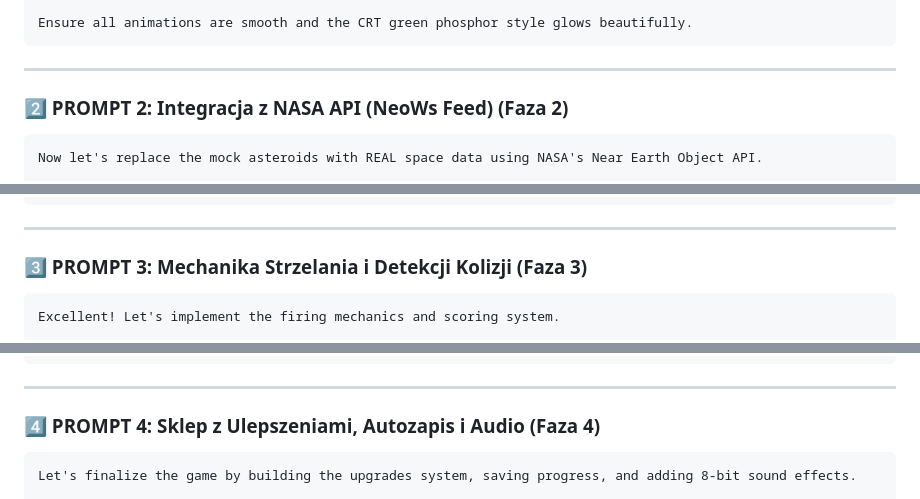
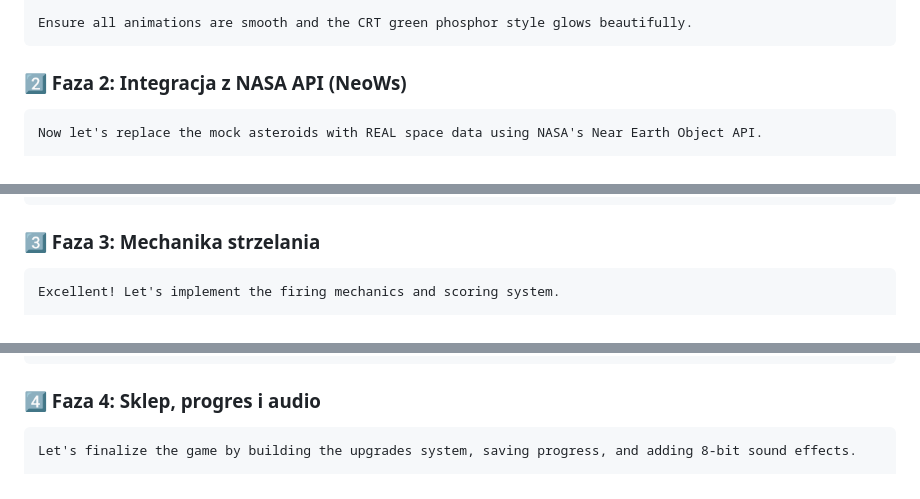
Before and after one commit to andreakrasko1-bit/hsw_orbital_defender, a Markdown page: README.md, 3 parts joined by grey strips. GitHub-like rendering; folded sections open.

````diff
--- a/README.md
+++ b/README.md
@@ -81,9 +50,7 @@ Implement the core visual layout:
 Ensure all animations are smooth and the CRT green phosphor style glows beautifully.
 ```
 
----
-
-### 2️⃣ PROMPT 2: Integracja z NASA API (NeoWs Feed) (Faza 2)
+### 2️⃣ Faza 2: Integracja z NASA API (NeoWs)
 ```text
 Now let's replace the mock asteroids with REAL space data using NASA's Near Earth Object API.
 
@@ -104,9 +71,7 @@ Now let's replace the mock asteroids with REAL space data using NASA's Near Eart
      * Calculate a "Threat Score" (1-100) based on diameter and closeness.
 ```
 
----
-
-### 3️⃣ PROMPT 3: Mechanika Strzelania i Detekcji Kolizji (Faza 3)
+### 3️⃣ Faza 3: Mechanika strzelania
 ```text
 Excellent! Let's implement the firing mechanics and scoring system.
 
@@ -128,9 +93,7 @@ Excellent! Let's implement the firing mechanics and scoring system.
    - Deduct Credits (or player lives) on impact. Display these event messages in a scrolling "Tactical Event Log" at the bottom of the right panel.
 ```
 
----
-
-### 4️⃣ PROMPT 4: Sklep z Ulepszeniami, Autozapis i Audio (Faza 4)
+### 4️⃣ Faza 4: Sklep, progres i audio
 ```text
 Let's finalize the game by building the upgrades system, saving progress, and adding 8-bit sound effects.
 
````
Also changed, not shown: other parts of README.md (+24 -53 lines).
